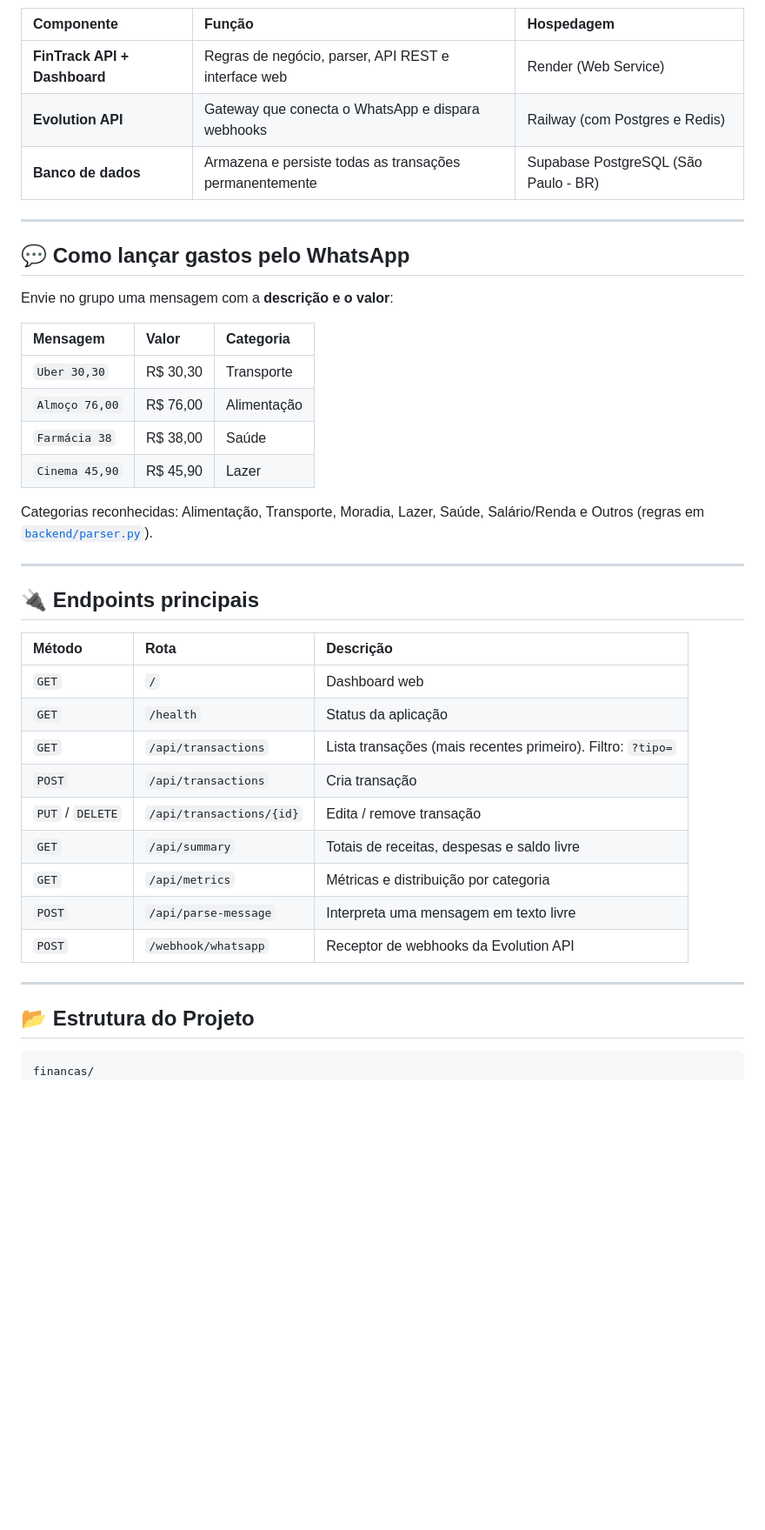
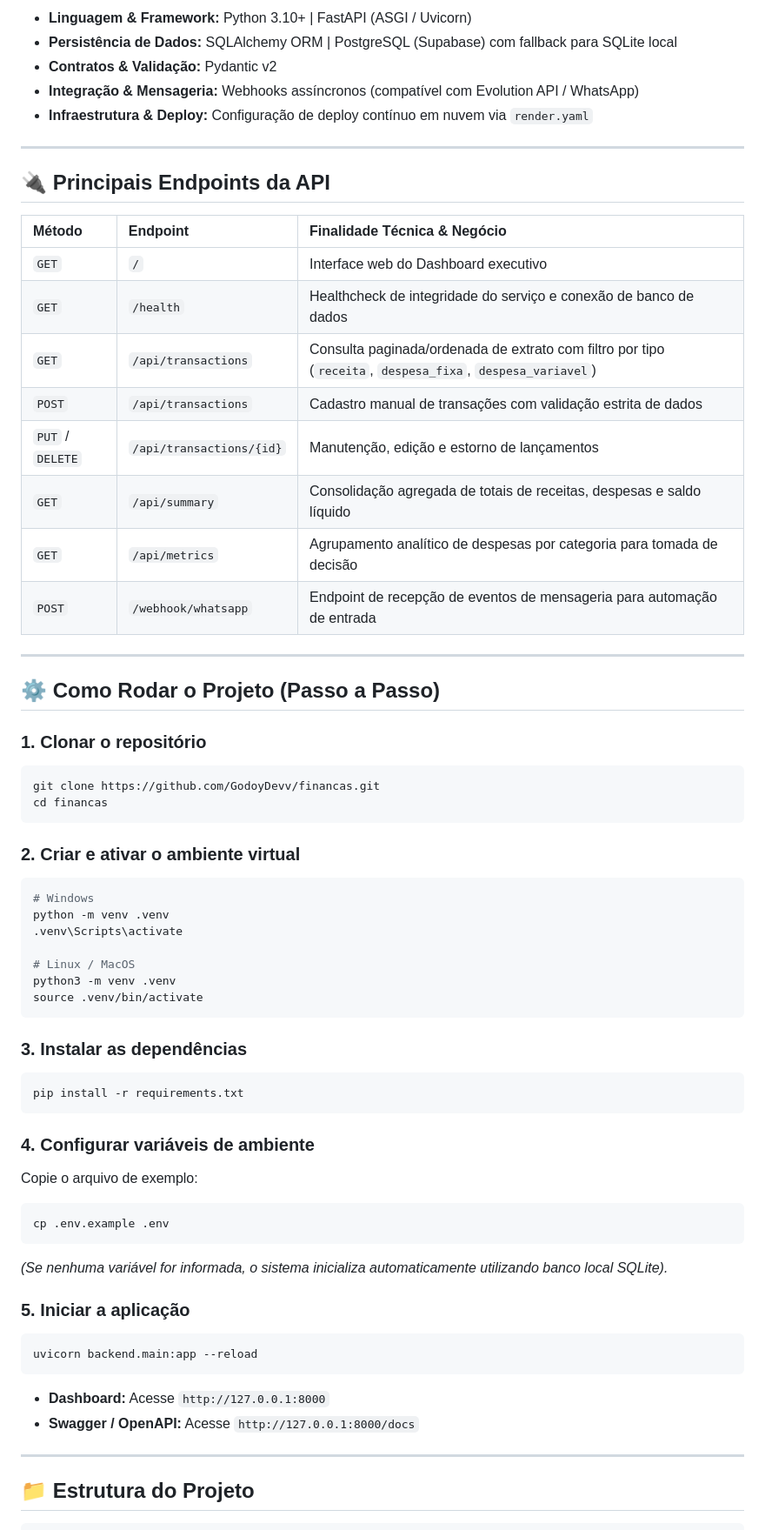
Before and after one commit to GodoyDevv/financas, a Markdown page: README.md, the part around one of its changes. Shown at 87% size. Drawn GitHub-style; blank space fills up the shorter version.

Commit message:
docs: reformulacao profissional do README com foco em valor de negocio, arquitetura FastAPI e integracoes

````diff
--- a/README.md
+++ b/README.md
@@ -46,47 +30,69 @@ flowchart LR
 ```
 
-| Componente | Função | Hospedagem |
-| :--- | :--- | :--- |
-| **FinTrack API + Dashboard** | Regras de negócio, parser, API REST e interface web | Render (Web Service) |
-| **Evolution API** | Gateway que conecta o WhatsApp e dispara webhooks | Railway (com Postgres e Redis) |
-| **Banco de dados** | Armazena e persiste todas as transações permanentemente | Supabase PostgreSQL (São Paulo - BR) |
+- **Linguagem & Framework:** Python 3.10+ | FastAPI (ASGI / Uvicorn)
+- **Persistência de Dados:** SQLAlchemy ORM | PostgreSQL (Supabase) com fallback para SQLite local
+- **Contratos & Validação:** Pydantic v2
+- **Integração & Mensageria:** Webhooks assíncronos (compatível com Evolution API / WhatsApp)
+- **Infraestrutura & Deploy:** Configuração de deploy contínuo em nuvem via `render.yaml`
 
 ---
 
-## 💬 Como lançar gastos pelo WhatsApp
+## 🔌 Principais Endpoints da API
 
-Envie no grupo uma mensagem com a **descrição e o valor**:
-
-| Mensagem | Valor | Categoria |
+| Método | Endpoint | Finalidade Técnica & Negócio |
 | :--- | :--- | :--- |
-| `Uber 30,30` | R$ 30,30 | Transporte |
-| `Almoço 76,00` | R$ 76,00 | Alimentação |
-| `Farmácia 38` | R$ 38,00 | Saúde |
-| `Cinema 45,90` | R$ 45,90 | Lazer |
-
-Categorias reconhecidas: Alimentação, Transporte, Moradia, Lazer, Saúde, Salário/Renda e Outros
-(regras em [`backend/parser.py`](backend/parser.py)).
+| `GET` | `/` | Interface web do Dashboard executivo |
+| `GET` | `/health` | Healthcheck de integridade do serviço e conexão de banco de dados |
+| `GET` | `/api/transactions` | Consulta paginada/ordenada de extrato com filtro por tipo (`receita`, `despesa_fixa`, `despesa_variavel`) |
+| `POST` | `/api/transactions` | Cadastro manual de transações com validação estrita de dados |
+| `PUT` / `DELETE` | `/api/transactions/{id}` | Manutenção, edição e estorno de lançamentos |
+| `GET` | `/api/summary` | Consolidação agregada de totais de receitas, despesas e saldo líquido |
+| `GET` | `/api/metrics` | Agrupamento analítico de despesas por categoria para tomada de decisão |
+| `POST` | `/webhook/whatsapp` | Endpoint de recepção de eventos de mensageria para automação de entrada |
 
 ---
 
-## 🔌 Endpoints principais
+## ⚙️ Como Rodar o Projeto (Passo a Passo)
 
-| Método | Rota | Descrição |
-| :--- | :--- | :--- |
-| `GET` | `/` | Dashboard web |
-| `GET` | `/health` | Status da aplicação |
-| `GET` | `/api/transactions` | Lista transações (mais recentes primeiro). Filtro: `?tipo=` |
-| `POST` | `/api/transactions` | Cria transação |
-| `PUT` / `DELETE` | `/api/transactions/{id}` | Edita / remove transação |
-| `GET` | `/api/summary` | Totais de receitas, despesas e saldo livre |
-| `GET` | `/api/metrics` | Métricas e distribuição por categoria |
-| `POST` | `/api/parse-message` | Interpreta uma mensagem em texto livre |
-| `POST` | `/webhook/whatsapp` | Receptor de webhooks da Evolution API |
+### 1. Clonar o repositório
+```bash
+git clone https://github.com/GodoyDevv/financas.git
+cd financas
+```
+
+### 2. Criar e ativar o ambiente virtual
+```bash
+# Windows
+python -m venv .venv
+.venv\Scripts\activate
+
+# Linux / MacOS
+python3 -m venv .venv
+source .venv/bin/activate
+```
+
+### 3. Instalar as dependências
+```bash
+pip install -r requirements.txt
+```
+
+### 4. Configurar variáveis de ambiente
+Copie o arquivo de exemplo:
+```bash
+cp .env.example .env
+```
+*(Se nenhuma variável for informada, o sistema inicializa automaticamente utilizando banco local SQLite).*
+
+### 5. Iniciar a aplicação
+```bash
+uvicorn backend.main:app --reload
+```
+
+- **Dashboard:** Acesse `http://127.0.0.1:8000`
+- **Swagger / OpenAPI:** Acesse `http://127.0.0.1:8000/docs`
 
 ---
 
-## 📂 Estrutura do Projeto
-
-```plaintext
-financas/
+## 📁 Estrutura do Projeto
+```text
 ├── backend/
````
Also changed, not shown: other parts of README.md (+31 -104 lines).
